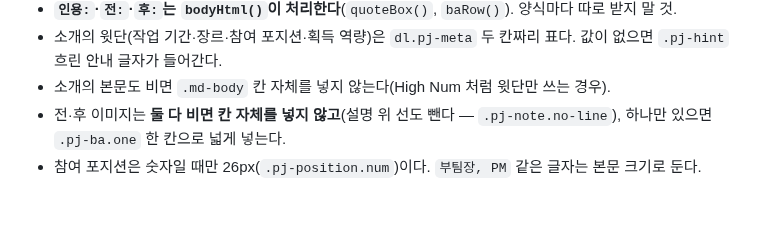
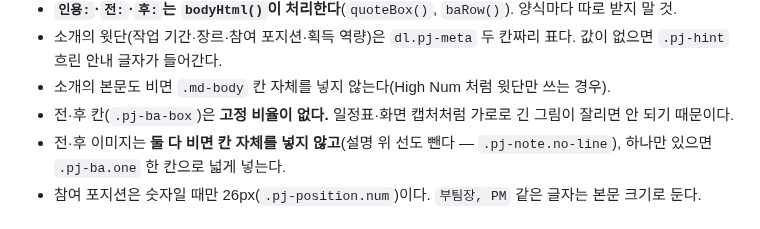
Before and after one commit to salmonsla119/Portfolio, a Markdown page: CLAUDE.md, the part around the change. Rendered like a GitHub page.

```diff
--- a/CLAUDE.md
+++ b/CLAUDE.md
@@ -99,6 +99,7 @@
 - **`인용:`·`전:`·`후:`는 `bodyHtml()`이 처리한다**(`quoteBox()`, `baRow()`). 양식마다 따로 받지 말 것.
 - 소개의 윗단(작업 기간·장르·참여 포지션·획득 역량)은 `dl.pj-meta` 두 칸짜리 표다. 값이 없으면 `.pj-hint` 흐린 안내 글자가 들어간다.
 - 소개의 본문도 비면 `.md-body` 칸 자체를 넣지 않는다(High Num 처럼 윗단만 쓰는 경우).
+- 전·후 칸(`.pj-ba-box`)은 **고정 비율이 없다.** 일정표·화면 캡처처럼 가로로 긴 그림이 잘리면 안 되기 때문이다.
 - 전·후 이미지는 **둘 다 비면 칸 자체를 넣지 않고**(설명 위 선도 뺀다 — `.pj-note.no-line`), 하나만 있으면 `.pj-ba.one` 한 칸으로 넓게 넣는다.
 - 참여 포지션은 숫자일 때만 26px(`.pj-position.num`)이다. `부팀장, PM` 같은 글자는 본문 크기로 둔다.
 
```
Also changed, not shown: assets/images/project-01-schedule-after.png (added), assets/images/project-01-schedule-before.png (added), docs/blocks/solve.jpg, 3 other files.
